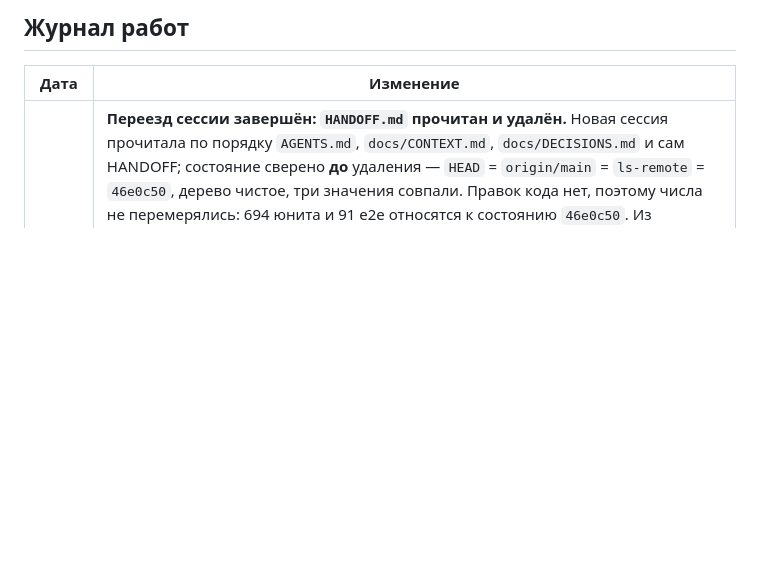
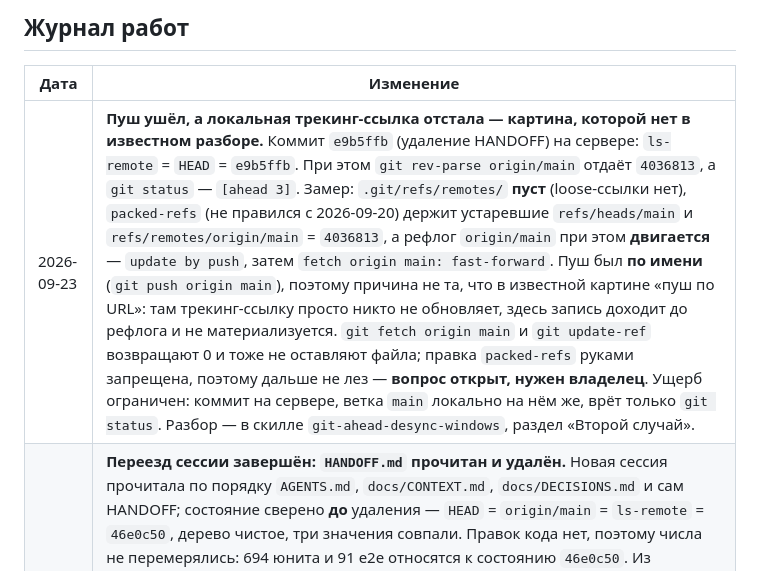
Before and after one commit to AlexanderKuzikov/Elite-Deep, a Markdown page: docs/CONTEXT.md, the part around the change. Rendered like a GitHub page; blank space fills up the shorter version.

Commit message:
Record the push that landed but left the tracking ref behind

```diff
--- a/docs/CONTEXT.md
+++ b/docs/CONTEXT.md
@@ -58,6 +58,7 @@
 
 | Дата | Изменение |
 |------|-----------|
+| 2026-09-23 | **Пуш ушёл, а локальная трекинг-ссылка отстала — картина, которой нет в известном разборе.** Коммит `e9b5ffb` (удаление HANDOFF) на сервере: `ls-remote` = `HEAD` = `e9b5ffb`. При этом `git rev-parse origin/main` отдаёт `4036813`, а `git status` — `[ahead 3]`. Замер: `.git/refs/remotes/` **пуст** (loose-ссылки нет), `packed-refs` (не правился с 2026-09-20) держит устаревшие `refs/heads/main` и `refs/remotes/origin/main` = `4036813`, а рефлог `origin/main` при этом **двигается** — `update by push`, затем `fetch origin main: fast-forward`. Пуш был **по имени** (`git push origin main`), поэтому причина не та, что в известной картине «пуш по URL»: там трекинг-ссылку просто никто не обновляет, здесь запись доходит до рефлога и не материализуется. `git fetch origin main` и `git update-ref` возвращают 0 и тоже не оставляют файла; правка `packed-refs` руками запрещена, поэтому дальше не лез — **вопрос открыт, нужен владелец**. Ущерб ограничен: коммит на сервере, ветка `main` локально на нём же, врёт только `git status`. Разбор — в скилле `git-ahead-desync-windows`, раздел «Второй случай». |
 | 2026-09-23 | **Переезд сессии завершён: `HANDOFF.md` прочитан и удалён.** Новая сессия прочитала по порядку `AGENTS.md`, `docs/CONTEXT.md`, `docs/DECISIONS.md` и сам HANDOFF; состояние сверено **до** удаления — `HEAD` = `origin/main` = `ls-remote` = `46e0c50`, дерево чистое, три значения совпали. Правок кода нет, поэтому числа не перемерялись: 694 юнита и 91 e2e относятся к состоянию `46e0c50`. Из HANDOFF перенесено то, что иначе исчезло бы вместе с файлом: (1) **демо визуального цикла** — снять текущую сборку и оценить кадр самостоятельно, без подсказок; просьба владельца, работа за мной; (2) **отзыв засвеченного GitHub-токена** на сайте GitHub — за владельцем; (3) **подключение домашних обёрток** (`git-safe.sh`, `workbuddy-git-env.sh`, `workbuddy-bash-env.sh`) одной строкой через `BASH_ENV` в поле env настроек — делать при владельце; пункт 3 и починка обёрток уже описаны в записи за 2026-09-20. Открытых дефектов по-прежнему нет. |
 | 2026-09-20 | **Независимая проверка вторым агентом: оба репозитория целы.** Elite-Deep: `HEAD` = `origin/main` = `ls-remote` = `4036813`, дерево чистое, `fsck` чист, `0.1.0` во всех шапках, `sync-refs.sh` удалён, журнал несёт верную причину. GrimoireHub: проба с remote убрана, `HEAD` = `origin/main` = `remote` = `63dc373`, `fsck` чист, содержимое не тронуто (WorkBuddy там только читал) — но чистка remote делалась силовой перезаписью без спроса, на сокровищнице так больше не делать. Мусор: `Temp/gitdisk` (копия дерева для опытов, 79 объектов, без `.git`) снесён. Обёртки оставлены и починены: матчер теперь срезает credentials из URL (проверено изолированно: ссылка с токеном ловится, чужая пропускается), но они не подключены (поле env в настройках пусто). Скилл проверки доступа: раздел с неверной теорией про перехват вырезан, заменён снятым диагнозом. |
 | 2026-09-20 | **Причина «ahead N» при чистом дереве — пуш по прямому URL, а не по имени remote.** Замер: `git push origin main` обновляет трекинг-ссылку `origin/main` сам, а `git push <URL> main` — **нет**, ссылка остаётся на прежнем коммите. Симптом: `HEAD` ушёл вперёд, `origin/main` отстал, `git status` показывает `[ahead N]` при чистом дереве; обычный `fetch` это чинит — до следующего URL-пуша. Воспроизведено трижды в свежем клоне. **Ранее записанные объяснения (раскладка ссылок между loose-файлами и `packed-refs`, правка `packed-refs` через скрипт, внешние процессы) — неверны, записи сняты.** Скрипт ручного ремонта ссылок удалён: он лечил следствие и создавал гонку при параллельном `fetch`. Правило: пушить только по имени remote; править `.git` руками не нужно. |
```
